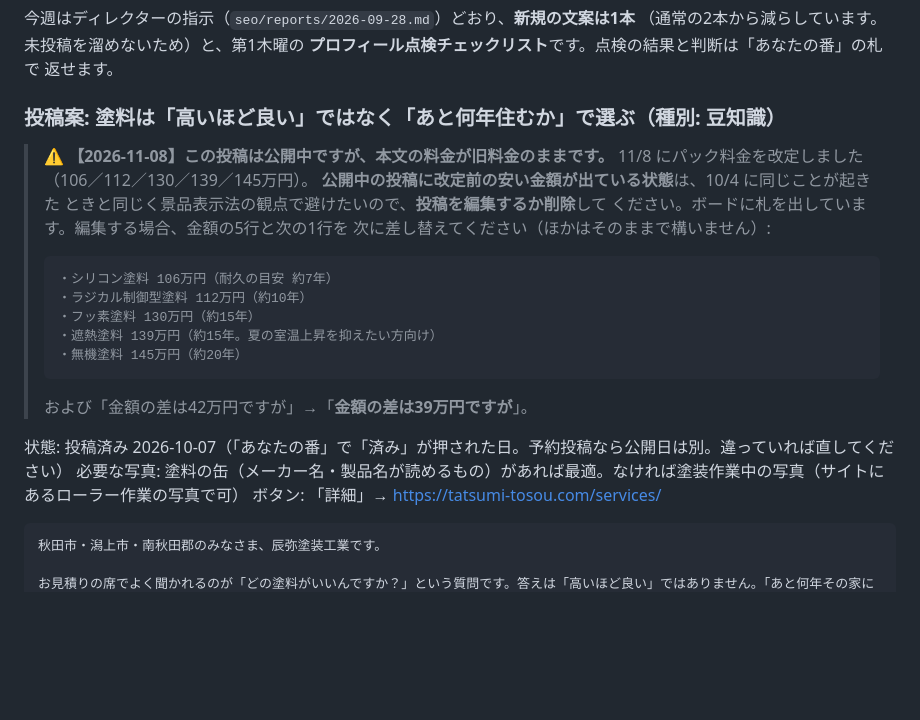
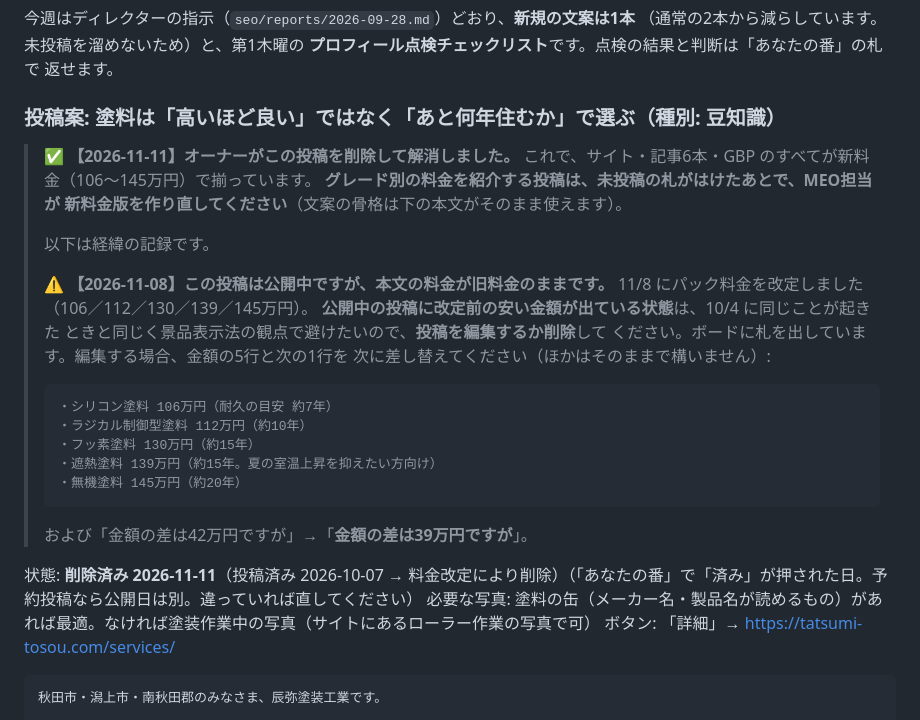
Before and after one commit to t1a2t2s3u/claude, a Markdown page: seo/gbp/queue.md, the part around the change. Drawn GitHub-style; blank space fills up the shorter version.

```diff
--- a/seo/gbp/queue.md
+++ b/seo/gbp/queue.md
@@ -270,6 +270,13 @@ MEO担当（`.claude/skills/meo/`）が毎週追加します。上が最新。
 
 ### 投稿案: 塗料は「高いほど良い」ではなく「あと何年住むか」で選ぶ（種別: 豆知識）
 
+> ✅ **【2026-11-11】オーナーがこの投稿を削除して解消しました。**
+> これで、サイト・記事6本・GBP のすべてが新料金（106〜145万円）で揃っています。
+> **グレード別の料金を紹介する投稿は、未投稿の札がはけたあとで、MEO担当が
+> 新料金版を作り直してください**（文案の骨格は下の本文がそのまま使えます）。
+>
+> 以下は経緯の記録です。
+>
 > ⚠️ **【2026-11-08】この投稿は公開中ですが、本文の料金が旧料金のままです。**
 > 11/8 にパック料金を改定しました（106／112／130／139／145万円）。
 > **公開中の投稿に改定前の安い金額が出ている状態**は、10/4 に同じことが起きた
@@ -287,7 +294,7 @@ MEO担当（`.claude/skills/meo/`）が毎週追加します。上が最新。
 >
 > および「金額の差は42万円ですが」→「**金額の差は39万円ですが**」。
 
-状態: 投稿済み 2026-10-07（「あなたの番」で「済み」が押された日。予約投稿なら公開日は別。違っていれば直してください）
+状態: **削除済み 2026-11-11**（投稿済み 2026-10-07 → 料金改定により削除）（「あなたの番」で「済み」が押された日。予約投稿なら公開日は別。違っていれば直してください）
 必要な写真: 塗料の缶（メーカー名・製品名が読めるもの）があれば最適。なければ塗装作業中の写真（サイトにあるローラー作業の写真で可）
 ボタン: 「詳細」→ https://tatsumi-tosou.com/services/
 
```
Also changed, not shown: seo/tasks.md (+6 -5 lines).
